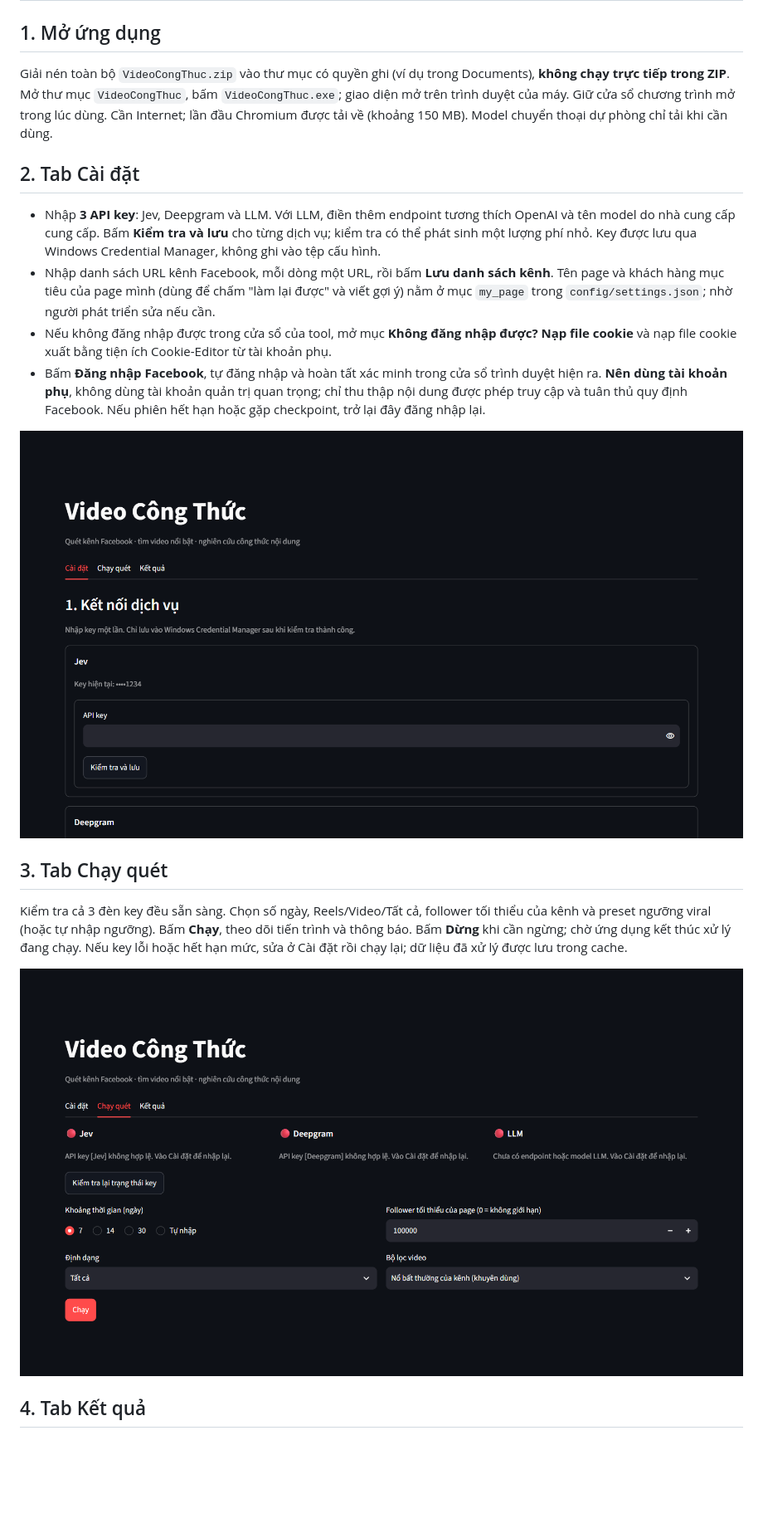
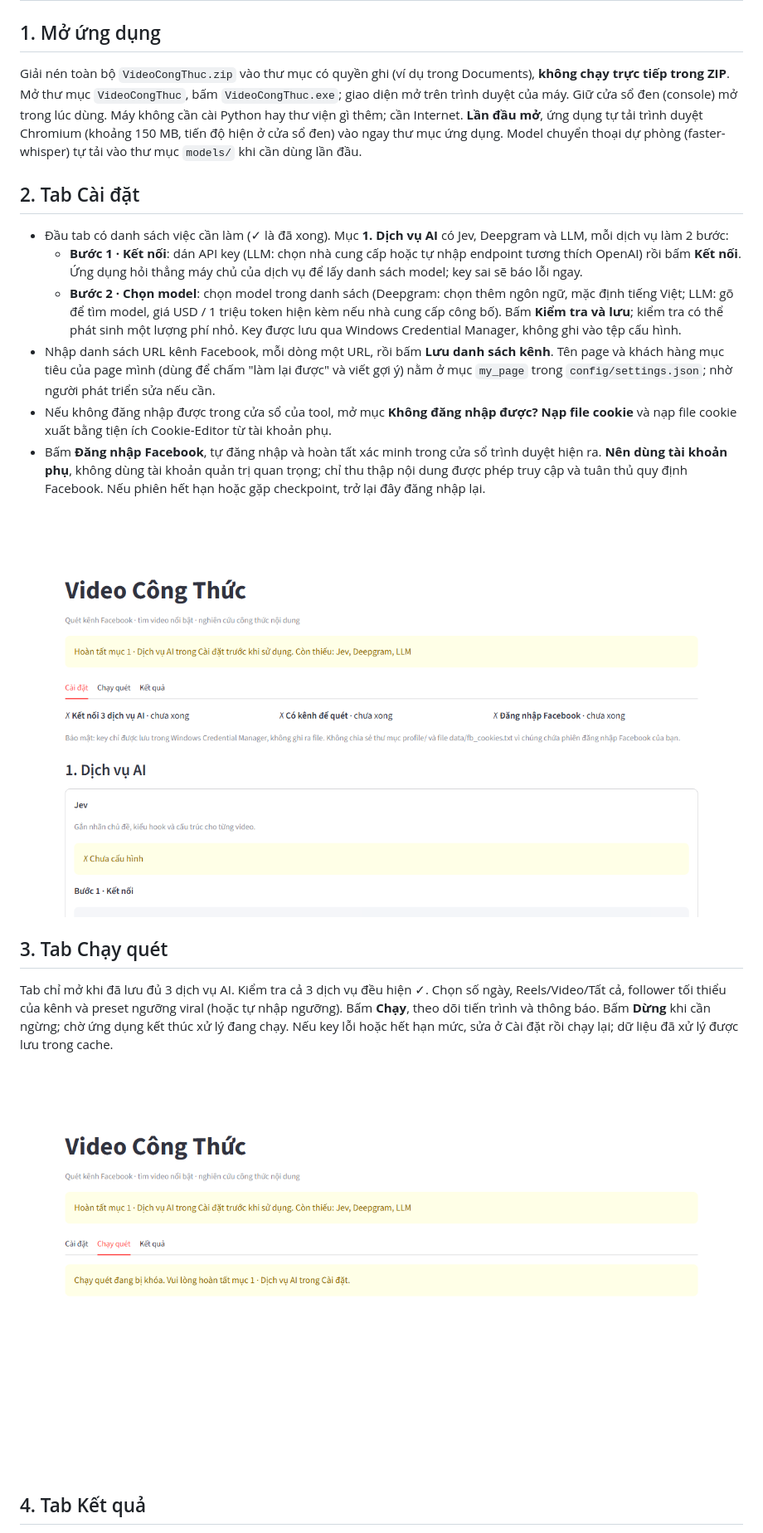
Before and after one commit to phongka79d/tool_popular_crawler, a Markdown page: HUONG-DAN.md, the part around one of its changes. Shown at 83% size. Drawn GitHub-style; pictures changed too: docs/img/tab-cai-dat.png, docs/img/tab-chay-quet.png; blank space fills up the shorter version.

```diff
--- a/HUONG-DAN.md
+++ b/HUONG-DAN.md
@@ -1,10 +1,12 @@
 # Video Công Thức — hướng dẫn nhanh
 
 ## 1. Mở ứng dụng
-Giải nén toàn bộ `VideoCongThuc.zip` vào thư mục có quyền ghi (ví dụ trong Documents), **không chạy trực tiếp trong ZIP**. Mở thư mục `VideoCongThuc`, bấm `VideoCongThuc.exe`; giao diện mở trên trình duyệt của máy. Giữ cửa sổ chương trình mở trong lúc dùng. Cần Internet; lần đầu Chromium được tải về (khoảng 150 MB). Model chuyển thoại dự phòng chỉ tải khi cần dùng.
+Giải nén toàn bộ `VideoCongThuc.zip` vào thư mục có quyền ghi (ví dụ trong Documents), **không chạy trực tiếp trong ZIP**. Mở thư mục `VideoCongThuc`, bấm `VideoCongThuc.exe`; giao diện mở trên trình duyệt của máy. Giữ cửa sổ đen (console) mở trong lúc dùng. Máy không cần cài Python hay thư viện gì thêm; cần Internet. **Lần đầu mở**, ứng dụng tự tải trình duyệt Chromium (khoảng 150 MB, tiến độ hiện ở cửa sổ đen) vào ngay thư mục ứng dụng. Model chuyển thoại dự phòng (faster-whisper) tự tải vào thư mục `models/` khi cần dùng lần đầu.
 
 ## 2. Tab Cài đặt
-- Nhập **3 API key**: Jev, Deepgram và LLM. Với LLM, điền thêm endpoint tương thích OpenAI và tên model do nhà cung cấp cung cấp. Bấm **Kiểm tra và lưu** cho từng dịch vụ; kiểm tra có thể phát sinh một lượng phí nhỏ. Key được lưu qua Windows Credential Manager, không ghi vào tệp cấu hình.
+- Đầu tab có danh sách việc cần làm (✓ là đã xong). Mục **1. Dịch vụ AI** có Jev, Deepgram và LLM, mỗi dịch vụ làm 2 bước:
+  - **Bước 1 · Kết nối**: dán API key (LLM: chọn nhà cung cấp hoặc tự nhập endpoint tương thích OpenAI) rồi bấm **Kết nối**. Ứng dụng hỏi thẳng máy chủ của dịch vụ để lấy danh sách model; key sai sẽ báo lỗi ngay.
+  - **Bước 2 · Chọn model**: chọn model trong danh sách (Deepgram: chọn thêm ngôn ngữ, mặc định tiếng Việt; LLM: gõ để tìm model, giá USD / 1 triệu token hiện kèm nếu nhà cung cấp công bố). Bấm **Kiểm tra và lưu**; kiểm tra có thể phát sinh một lượng phí nhỏ. Key được lưu qua Windows Credential Manager, không ghi vào tệp cấu hình.
 - Nhập danh sách URL kênh Facebook, mỗi dòng một URL, rồi bấm **Lưu danh sách kênh**. Tên page và khách hàng mục tiêu của page mình (dùng để chấm "làm lại được" và viết gợi ý) nằm ở mục `my_page` trong `config/settings.json`; nhờ người phát triển sửa nếu cần.
 - Nếu không đăng nhập được trong cửa sổ của tool, mở mục **Không đăng nhập được? Nạp file cookie** và nạp file cookie xuất bằng tiện ích Cookie-Editor từ tài khoản phụ.
 - Bấm **Đăng nhập Facebook**, tự đăng nhập và hoàn tất xác minh trong cửa sổ trình duyệt hiện ra. **Nên dùng tài khoản phụ**, không dùng tài khoản quản trị quan trọng; chỉ thu thập nội dung được phép truy cập và tuân thủ quy định Facebook. Nếu phiên hết hạn hoặc gặp checkpoint, trở lại đây đăng nhập lại.
@@ -12,5 +14,5 @@ Giải nén toàn bộ `VideoCongThuc.zip` vào thư mục có quyền ghi (ví
 ![Tab Cài đặt](docs/img/tab-cai-dat.png)
 
 ## 3. Tab Chạy quét
-Kiểm tra cả 3 đèn key đều sẵn sàng. Chọn số ngày, Reels/Video/Tất cả, follower tối thiểu của kênh và preset ngưỡng viral (hoặc tự nhập ngưỡng). Bấm **Chạy**, theo dõi tiến trình và thông báo. Bấm **Dừng** khi cần ngừng; chờ ứng dụng kết thúc xử lý đang chạy. Nếu key lỗi hoặc hết hạn mức, sửa ở Cài đặt rồi chạy lại; dữ liệu đã xử lý được lưu trong cache.
+Tab chỉ mở khi đã lưu đủ 3 dịch vụ AI. Kiểm tra cả 3 dịch vụ đều hiện ✓. Chọn số ngày, Reels/Video/Tất cả, follower tối thiểu của kênh và preset ngưỡng viral (hoặc tự nhập ngưỡng). Bấm **Chạy**, theo dõi tiến trình và thông báo. Bấm **Dừng** khi cần ngừng; chờ ứng dụng kết thúc xử lý đang chạy. Nếu key lỗi hoặc hết hạn mức, sửa ở Cài đặt rồi chạy lại; dữ liệu đã xử lý được lưu trong cache.
 
```
Also changed, not shown: other parts of HUONG-DAN.md (+1 -1 lines), docs/img/tab-ket-qua.png, 2 other files.
